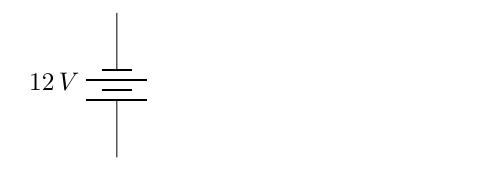
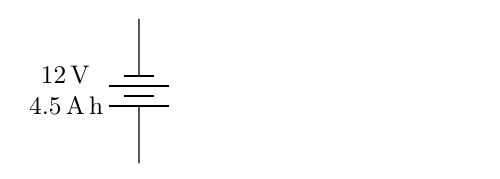
Before and after one commit to abid-mujtaba/circuit-ups, a LaTeX document (diagram/diagram.tex): part of the page, cut so that both start at the same text. Compiled offline with pdfLaTeX.

Commit message:
Add support for two-line labels

```diff
--- a/diagram/diagram.tex
+++ b/diagram/diagram.tex
@@ -4,6 +4,41 @@
 
 \usepackage{tikz}
 \usepackage{circuitikz}
+\usepackage{siunitx}        % Used for correctly rendering SI units in measurements
+
+
+
+% We add an 'lx' command to circuittikz which allows for two-line labels.
+% Source: http://tex.stackexchange.com/a/65792/50416
+
+      \makeatletter
+      \ctikzset{lx/.code args={#1 and #2}{
+      \pgfkeys{/tikz/circuitikz/bipole/label/name=\parbox{1cm}{\centering #1  \\ #2}}
+         \ctikzsetvalof{bipole/label/unit}{}
+         \ifpgf@circ@siunitx
+            \pgf@circ@handleSI{#2}
+            \ifpgf@circ@siunitx@res
+                  \edef\pgf@temp{\pgf@circ@handleSI@val}
+                  \pgfkeyslet{/tikz/circuitikz/bipole/label/name}{\pgf@temp}
+                  \edef\pgf@temp{\pgf@circ@handleSI@unit}
+                  \pgfkeyslet{/tikz/circuitikz/bipole/label/unit}{\pgf@temp}
+            \else
+            \fi
+         \else
+         \fi
+      }}
+
+      \ctikzset{lx^/.style args={#1 and #2}{
+         lx=#2 and #1,
+         \circuitikzbasekey/bipole/label/position=90 }
+      }
+
+      \ctikzset{lx_/.style args={#1 and #2}{
+         lx=#1 and #2,
+         \circuitikzbasekey/bipole/label/position=-90 }
+      }
+      \makeatother
+
 
 \begin{document}
 
@@ -14,7 +49,7 @@
          \begin{circuitikz}
 
             \draw (1,0)
-            to[battery, l=$12\,V$] (1,2);
+            to[battery, lx={$\SI{12}{\volt}$ and $\SI{4.5}{\ampere\hour}$}] (1,2);
 
          \end{circuitikz}
 
```
